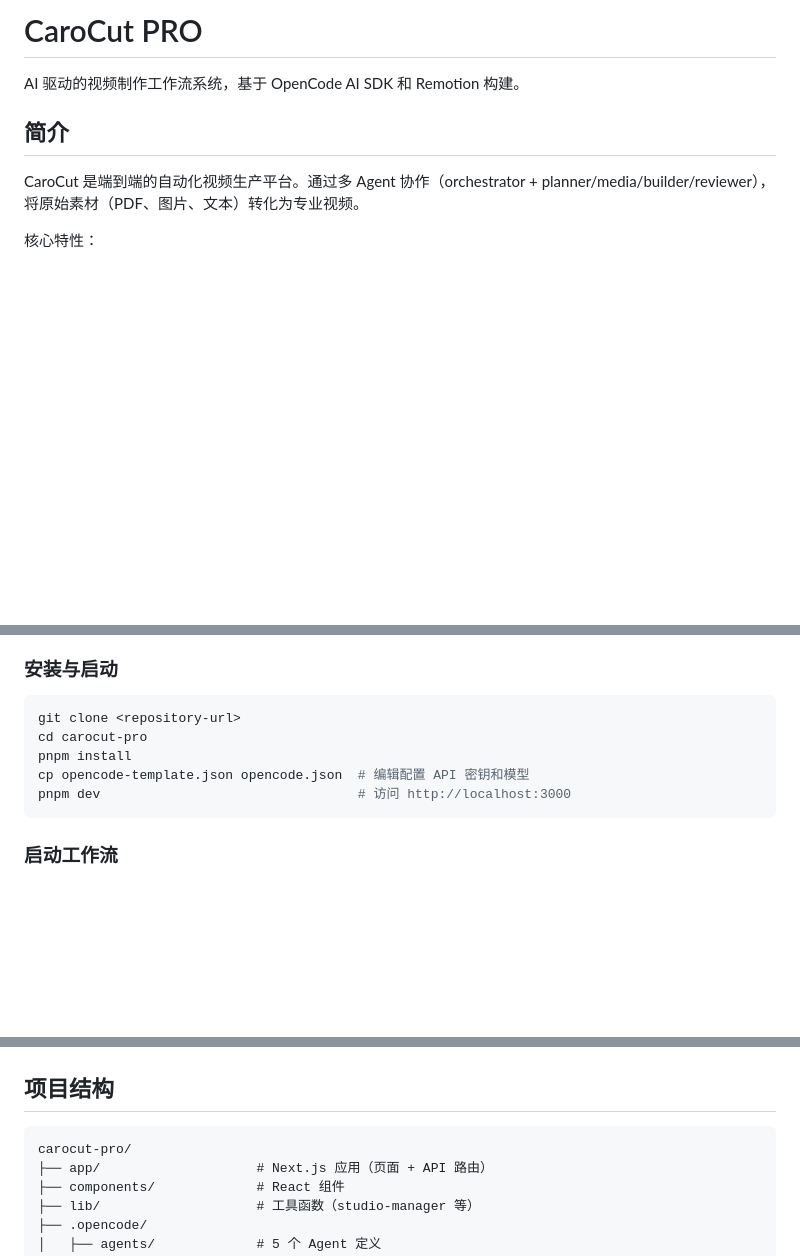
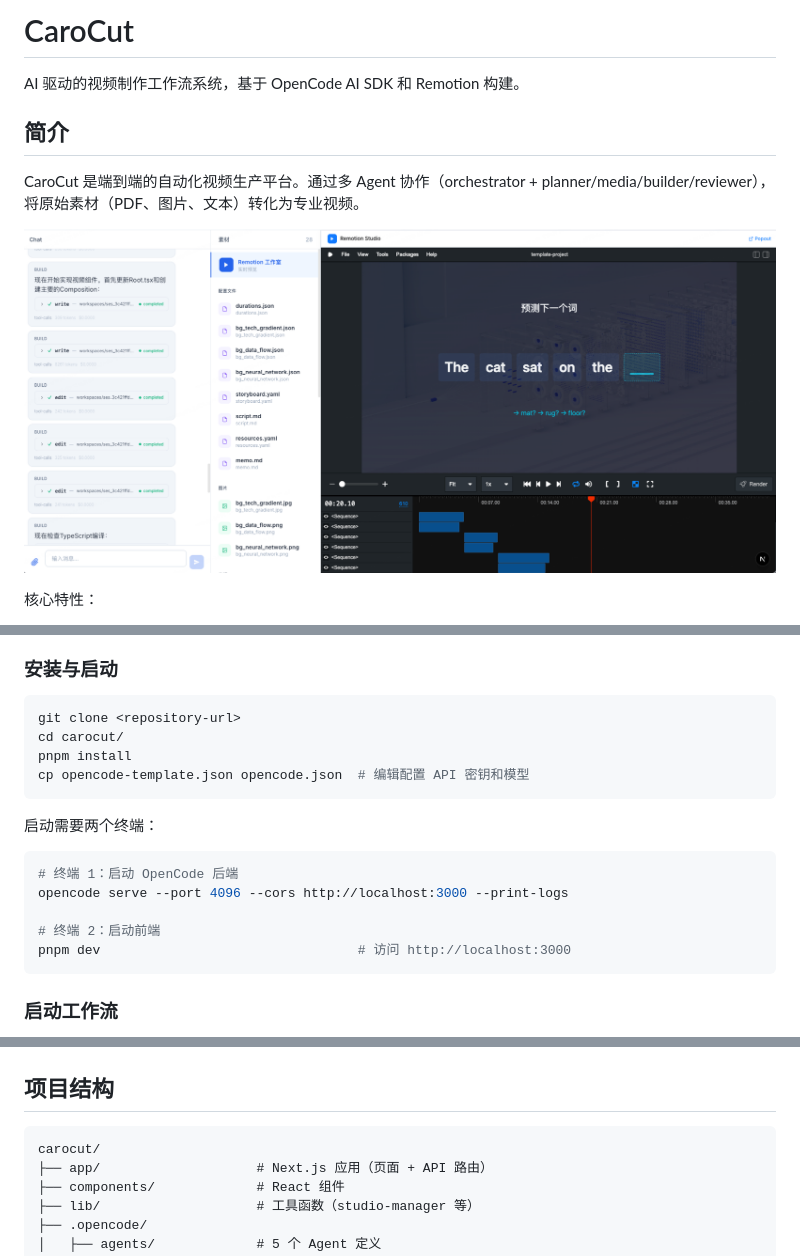
Before and after one commit to genevievesuperior757/carocut, a Markdown page: README.md, 3 parts joined by grey strips. GitHub-like rendering; pictures changed too: public/demo.png (added); blank space fills up the shorter version.

````diff
--- a/README.md
+++ b/README.md
@@ -1,10 +1,12 @@
-# CaroCut PRO
+# CaroCut
 
 AI 驱动的视频制作工作流系统，基于 OpenCode AI SDK 和 Remotion 构建。
 
 ## 简介
 
 CaroCut 是端到端的自动化视频生产平台。通过多 Agent 协作（orchestrator + planner/media/builder/reviewer），将原始素材（PDF、图片、文本）转化为专业视频。
+
+![demo](./public/demo.png)
 
 核心特性：
 
@@ -26,9 +28,18 @@ CaroCut 是端到端的自动化视频生产平台。通过多 Agent 协作（or
 
 ```bash
 git clone <repository-url>
-cd carocut-pro
+cd carocut/
 pnpm install
 cp opencode-template.json opencode.json  # 编辑配置 API 密钥和模型
+```
+
+启动需要两个终端：
+
+```bash
+# 终端 1：启动 OpenCode 后端
+opencode serve --port 4096 --cors http://localhost:3000 --print-logs
+
+# 终端 2：启动前端
 pnpm dev                                 # 访问 http://localhost:3000
 ```
 
@@ -53,7 +64,7 @@ pnpm dev                                 # 访问 http://localhost:3000
 ## 项目结构
 
 ```
-carocut-pro/
+carocut/
 ├── app/                    # Next.js 应用（页面 + API 路由）
 ├── components/             # React 组件
 ├── lib/                    # 工具函数（studio-manager 等）
````
Also changed, not shown: other parts of README.md (+1 -1 lines), CONTRIBUTING.md (+1 -1 lines), docs/GUIDE.md (+11 -2 lines), 3 other files.
